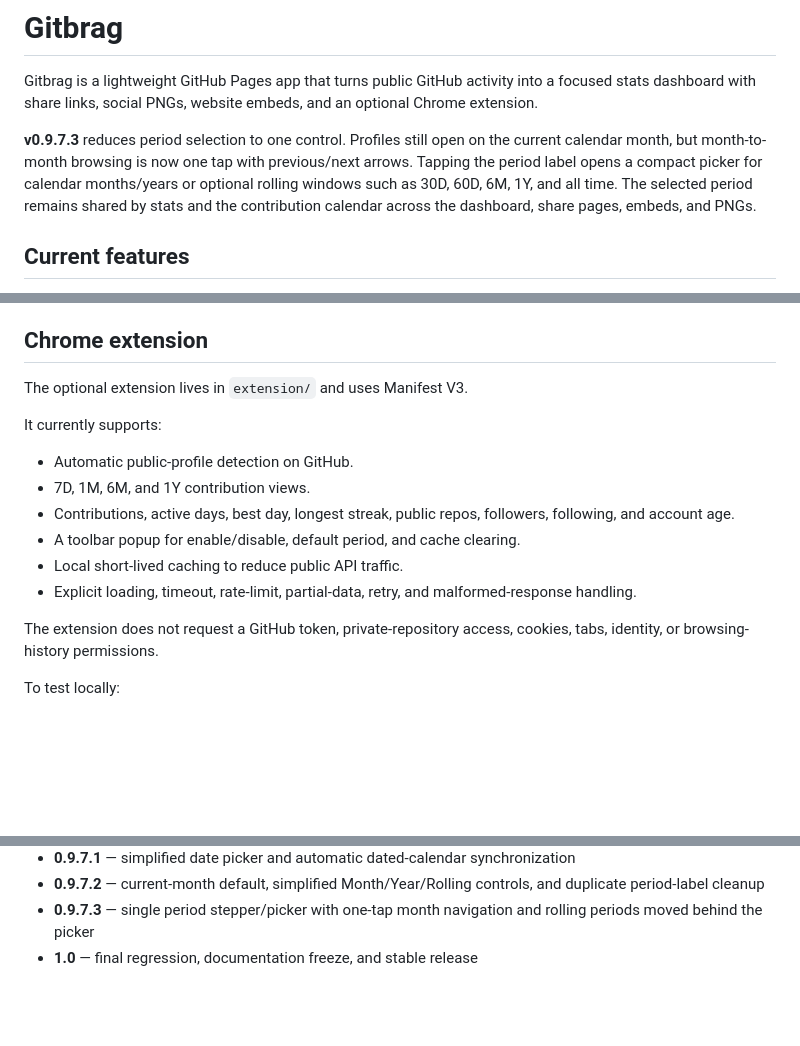
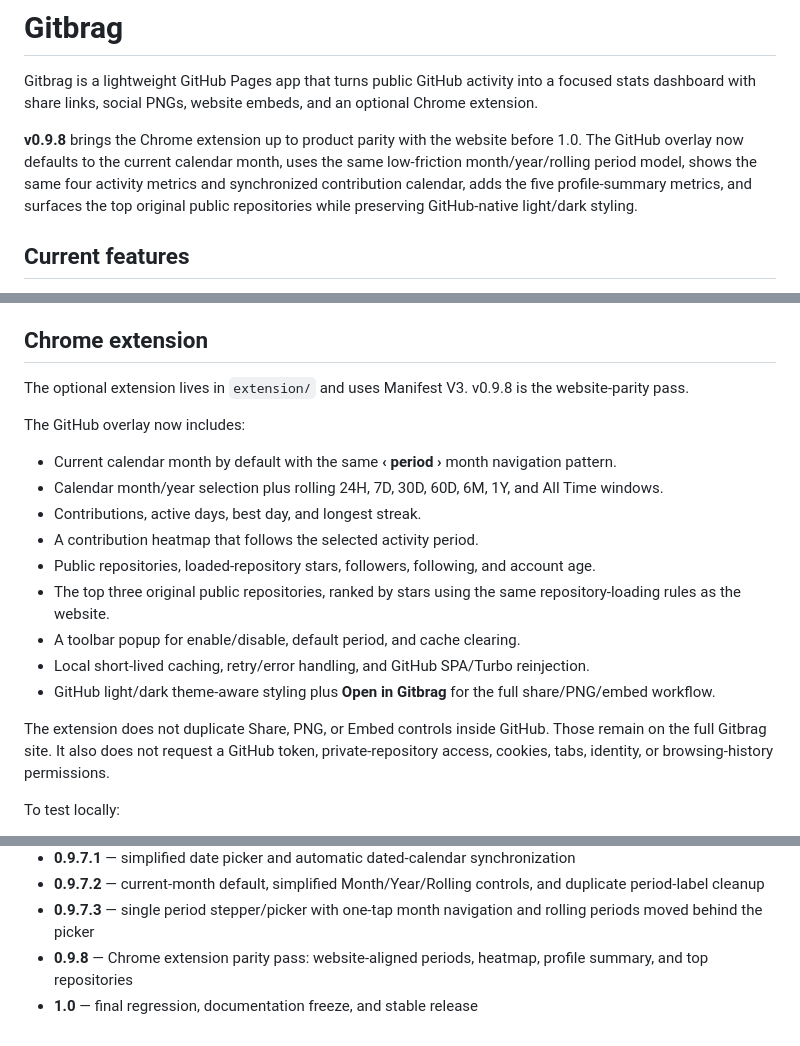
Before and after one commit to JPLuker/Gitbrag, a Markdown page: README.md, 3 parts joined by grey strips. GitHub-like rendering; blank space fills up the shorter version.

Commit message:
Document v0.9.8 extension parity pass

```diff
--- a/README.md
+++ b/README.md
@@ -2,7 +2,7 @@
 
 Gitbrag is a lightweight GitHub Pages app that turns public GitHub activity into a focused stats dashboard with share links, social PNGs, website embeds, and an optional Chrome extension.
 
-**v0.9.7.3** reduces period selection to one control. Profiles still open on the current calendar month, but month-to-month browsing is now one tap with previous/next arrows. Tapping the period label opens a compact picker for calendar months/years or optional rolling windows such as 30D, 60D, 6M, 1Y, and all time. The selected period remains shared by stats and the contribution calendar across the dashboard, share pages, embeds, and PNGs.
+**v0.9.8** brings the Chrome extension up to product parity with the website before 1.0. The GitHub overlay now defaults to the current calendar month, uses the same low-friction month/year/rolling period model, shows the same four activity metrics and synchronized contribution calendar, adds the five profile-summary metrics, and surfaces the top original public repositories while preserving GitHub-native light/dark styling.
 
 ## Current features
 
@@ -139,18 +139,21 @@ The generated iframe can work by itself or with the included auto-height helper.
 
 ## Chrome extension
 
-The optional extension lives in `extension/` and uses Manifest V3.
+The optional extension lives in `extension/` and uses Manifest V3. v0.9.8 is the website-parity pass.
 
-It currently supports:
+The GitHub overlay now includes:
 
-- Automatic public-profile detection on GitHub.
-- 7D, 1M, 6M, and 1Y contribution views.
-- Contributions, active days, best day, longest streak, public repos, followers, following, and account age.
+- Current calendar month by default with the same **‹ period ›** month navigation pattern.
+- Calendar month/year selection plus rolling 24H, 7D, 30D, 60D, 6M, 1Y, and All Time windows.
+- Contributions, active days, best day, and longest streak.
+- A contribution heatmap that follows the selected activity period.
+- Public repositories, loaded-repository stars, followers, following, and account age.
+- The top three original public repositories, ranked by stars using the same repository-loading rules as the website.
 - A toolbar popup for enable/disable, default period, and cache clearing.
-- Local short-lived caching to reduce public API traffic.
-- Explicit loading, timeout, rate-limit, partial-data, retry, and malformed-response handling.
+- Local short-lived caching, retry/error handling, and GitHub SPA/Turbo reinjection.
+- GitHub light/dark theme-aware styling plus **Open in Gitbrag** for the full share/PNG/embed workflow.
 
-The extension does not request a GitHub token, private-repository access, cookies, tabs, identity, or browsing-history permissions.
+The extension does not duplicate Share, PNG, or Embed controls inside GitHub. Those remain on the full Gitbrag site. It also does not request a GitHub token, private-repository access, cookies, tabs, identity, or browsing-history permissions.
 
 To test locally:
 
@@ -229,4 +232,5 @@ Then open `http://localhost:8000`.
 - **0.9.7.1** — simplified date picker and automatic dated-calendar synchronization
 - **0.9.7.2** — current-month default, simplified Month/Year/Rolling controls, and duplicate period-label cleanup
 - **0.9.7.3** — single period stepper/picker with one-tap month navigation and rolling periods moved behind the picker
+- **0.9.8** — Chrome extension parity pass: website-aligned periods, heatmap, profile summary, and top repositories
 - **1.0** — final regression, documentation freeze, and stable release
```
